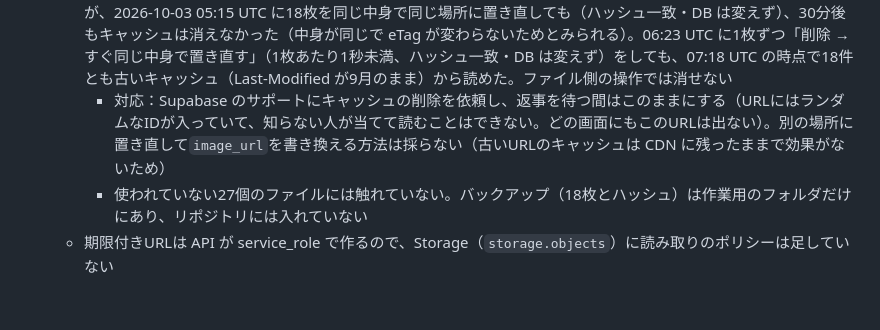
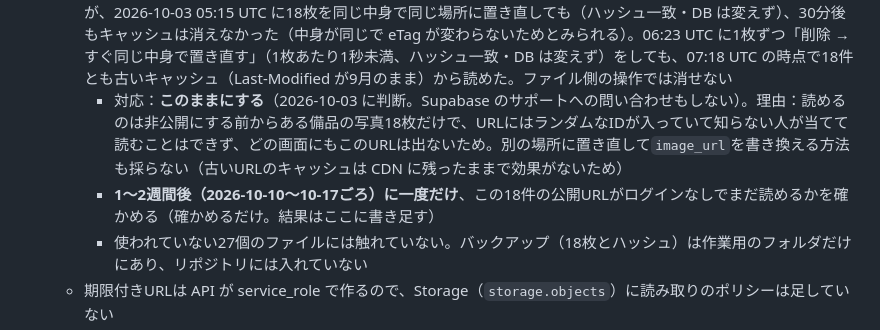
Before and after one commit to KIZAN3x3/aichi-schedule, a Markdown page: CLAUDE.md, the part around the change. Drawn GitHub-style; blank space fills up the shorter version.

Commit message:
④の画像の古いCDNキャッシュは、このままにする判断を記録した
- サポートへの問い合わせはしない。読めるのは非公開前からある備品の写真18枚だけで、URLにランダムなIDが入っていて、画面にも出ていないため
- 1〜2週間後（2026-10-10〜10-17ごろ）に一度だけ、公開URLがまだ読めるかを確かめる

Co-Authored-By: Claude Opus 5.5 <noreply@anthropic.com>

```diff
--- a/CLAUDE.md
+++ b/CLAUDE.md
@@ -365,7 +365,8 @@ RLS・バケットを変える前に、`pg_policies`（public・storage）と`st
 - **④ 画像を非公開**（migration 0026）：バケット`equipment-images`を非公開にした（`storage.buckets`の`public`を false にしただけ。ファイル・DBの`image_url`・容量の上限・画像の形式は変えていない）
   - 公開URLの形では、ログインなしで画像が読めない。画面は③の期限付きURLで表示する
   - **CDNのキャッシュが残る**：Supabase の Smart CDN（`x-smart-cdn: true`）は、非公開にする前に CDN にキャッシュされた画像を、非公開にしたあとも公開URLで返し続ける（2026-10-02 07:13 UTC に非公開にし、09:00 UTC の時点でも、既存の18件はすべて公開URLで読めた。`Cache-Control: public, max-age=3600`はブラウザ向けで、CDN側はそれより長く持つ）。キャッシュに無い画像（非公開にしたあとにアップロードした画像など）は、公開URLでは読めない（400）。Smart CDN は、ファイルを変更・削除したときにキャッシュを消すとされるが、2026-10-03 05:15 UTC に18枚を同じ中身で同じ場所に置き直しても（ハッシュ一致・DB は変えず）、30分後もキャッシュは消えなかった（中身が同じで eTag が変わらないためとみられる）。06:23 UTC に1枚ずつ「削除 → すぐ同じ中身で置き直す」（1枚あたり1秒未満、ハッシュ一致・DB は変えず）をしても、07:18 UTC の時点で18件とも古いキャッシュ（Last-Modified が9月のまま）から読めた。ファイル側の操作では消せない
-    - 対応：Supabase のサポートにキャッシュの削除を依頼し、返事を待つ間はこのままにする（URLにはランダムなIDが入っていて、知らない人が当てて読むことはできない。どの画面にもこのURLは出ない）。別の場所に置き直して`image_url`を書き換える方法は採らない（古いURLのキャッシュは CDN に残ったままで効果がないため）
+    - 対応：**このままにする**（2026-10-03 に判断。Supabase のサポートへの問い合わせもしない）。理由：読めるのは非公開にする前からある備品の写真18枚だけで、URLにはランダムなIDが入っていて知らない人が当てて読むことはできず、どの画面にもこのURLは出ないため。別の場所に置き直して`image_url`を書き換える方法も採らない（古いURLのキャッシュは CDN に残ったままで効果がないため）
+    - **1〜2週間後（2026-10-10〜10-17ごろ）に一度だけ**、この18件の公開URLがログインなしでまだ読めるかを確かめる（確かめるだけ。結果はここに書き足す）
     - 使われていない27個のファイルには触れていない。バックアップ（18枚とハッシュ）は作業用のフォルダだけにあり、リポジトリには入れていない
   - 期限付きURLは API が service_role で作るので、Storage（`storage.objects`）に読み取りのポリシーは足していない
   - アップロードは今までどおり（署名付きのアップロード用URL。`getPublicUrl`は URL の文字列を組み立てるだけなので、DB には今までと同じ公開URLの形が入る）
```
